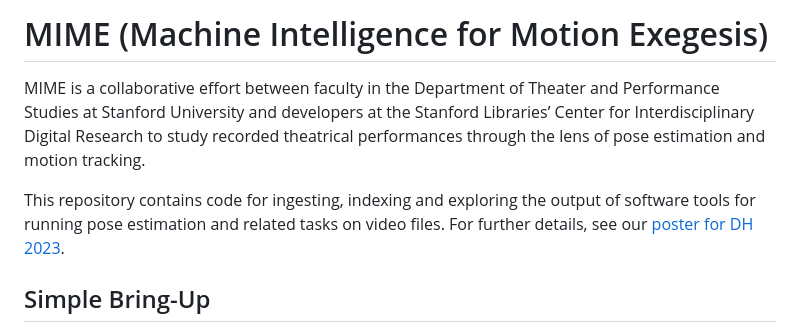
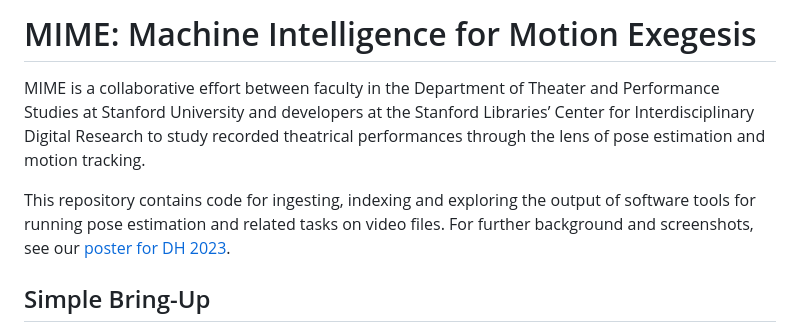
Before and after one commit to sul-cidr/mime, a Markdown page: README.md, the part around the change. Drawn GitHub-style.

```diff
--- a/README.md
+++ b/README.md
@@ -1,8 +1,8 @@
-# MIME (Machine Intelligence for Motion Exegesis)
+# MIME: Machine Intelligence for Motion Exegesis
 
 MIME is a collaborative effort between faculty in the Department of Theater and Performance Studies at Stanford University and developers at the Stanford Libraries’ Center for Interdisciplinary Digital Research to study recorded theatrical performances through the lens of pose estimation and motion tracking.
 
-This repository contains code for ingesting, indexing and exploring the output of software tools for running pose estimation and related tasks on video files. For further details, see our [poster for DH 2023](https://sul-cidr.github.io/mime/).
+This repository contains code for ingesting, indexing and exploring the output of software tools for running pose estimation and related tasks on video files. For further background and screenshots, see our [poster for DH 2023](https://sul-cidr.github.io/mime/).
 
 ## Simple Bring-Up
 
```
